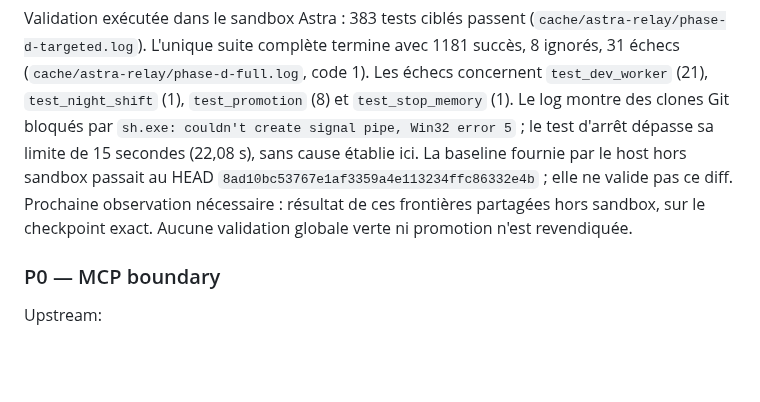
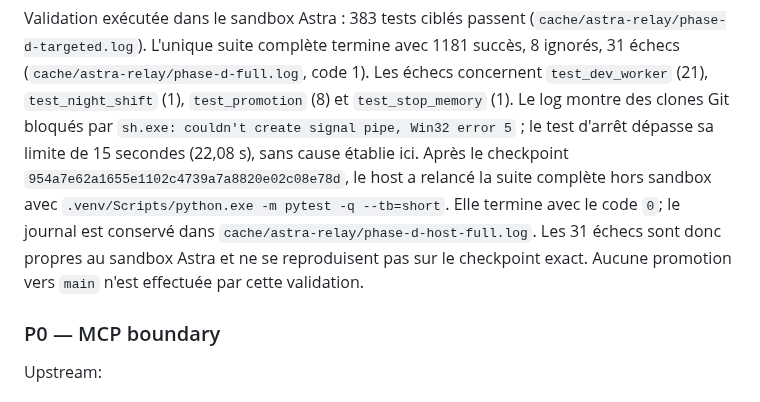
Before and after one commit to saillardsimon71-del/Octopus, a Markdown page: docs/migrations/HERMES_COMPONENT_EXTRACTION.md, the part around the change. GitHub-like rendering; blank space fills up the shorter version.

Commit message:
docs: record host validation for Hermes registry

```diff
--- a/docs/migrations/HERMES_COMPONENT_EXTRACTION.md
+++ b/docs/migrations/HERMES_COMPONENT_EXTRACTION.md
@@ -111,11 +111,12 @@ Les échecs concernent `test_dev_worker` (21), `test_night_shift` (1),
 `test_promotion` (8) et `test_stop_memory` (1). Le log montre des clones Git
 bloqués par `sh.exe: couldn't create signal pipe, Win32 error 5` ; le test
 d'arrêt dépasse sa limite de 15 secondes (22,08 s), sans cause établie ici.
-La baseline fournie par le host hors sandbox passait au HEAD
-`8ad10bc53767e1af3359a4e113234ffc86332e4b` ; elle ne valide pas ce diff.
-Prochaine observation nécessaire : résultat de ces frontières partagées hors
-sandbox, sur le checkpoint exact. Aucune validation globale verte ni promotion
-n'est revendiquée.
+Après le checkpoint `954a7e62a1655e1102c4739a7a8820e02c08e78d`, le host a
+relancé la suite complète hors sandbox avec `.venv/Scripts/python.exe -m pytest
+-q --tb=short`. Elle termine avec le code `0`; le journal est conservé dans
+`cache/astra-relay/phase-d-host-full.log`. Les 31 échecs sont donc propres au
+sandbox Astra et ne se reproduisent pas sur le checkpoint exact. Aucune promotion
+vers `main` n'est effectuée par cette validation.
 
 ### P0 — MCP boundary
 
```
